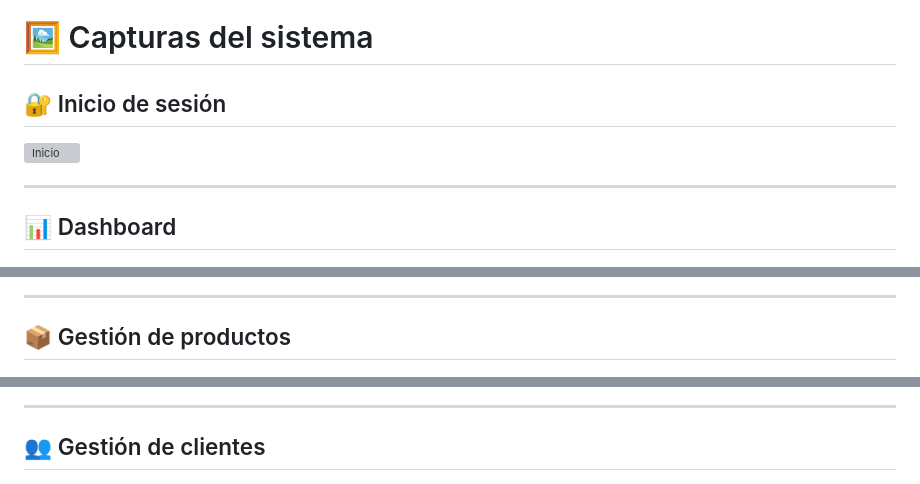
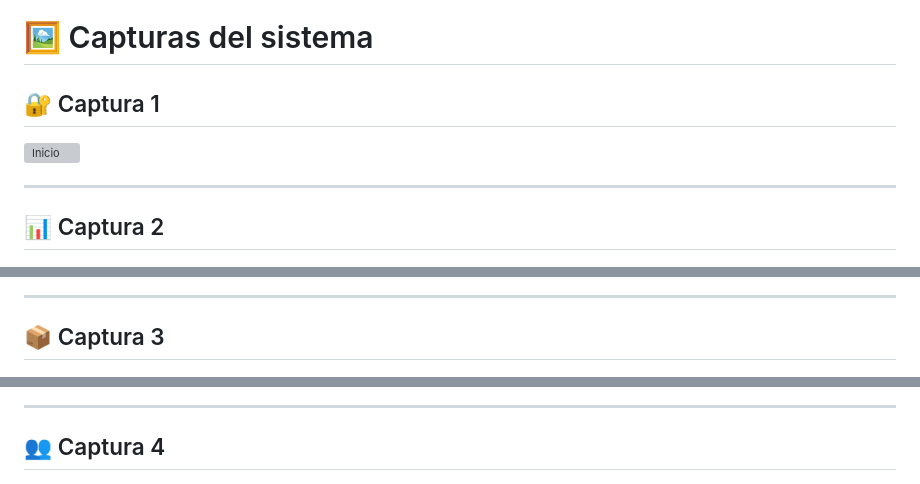
Before and after one commit to lidisching-hue/sistemasports, a Markdown page: README.md, 3 parts joined by grey strips. Drawn GitHub-style; grey boxes are pictures that could not be loaded.

```diff
--- a/README.md
+++ b/README.md
@@ -215,25 +215,25 @@ Contienen toda la interfaz gráfica del sistema.
 
 # 🖼 Capturas del sistema
 
-## 🔐 Inicio de sesión
+## 🔐 Captura 1
 
 ![Inicio](Capturas/Captura%201.png)
 
 ---
 
-## 📊 Dashboard
+## 📊 Captura 2
 
 ![Dashboard](Capturas/Captura%202.png)
 
 ---
 
-## 📦 Gestión de productos
+## 📦 Captura 3
 
 ![Productos](Capturas/Captura%203.png)
 
 ---
 
-## 👥 Gestión de clientes
+## 👥 Captura 4
 
 ![Clientes](Capturas/Captura%204.png)
 
```
Also changed, not shown: other parts of README.md (+2 -2 lines).
